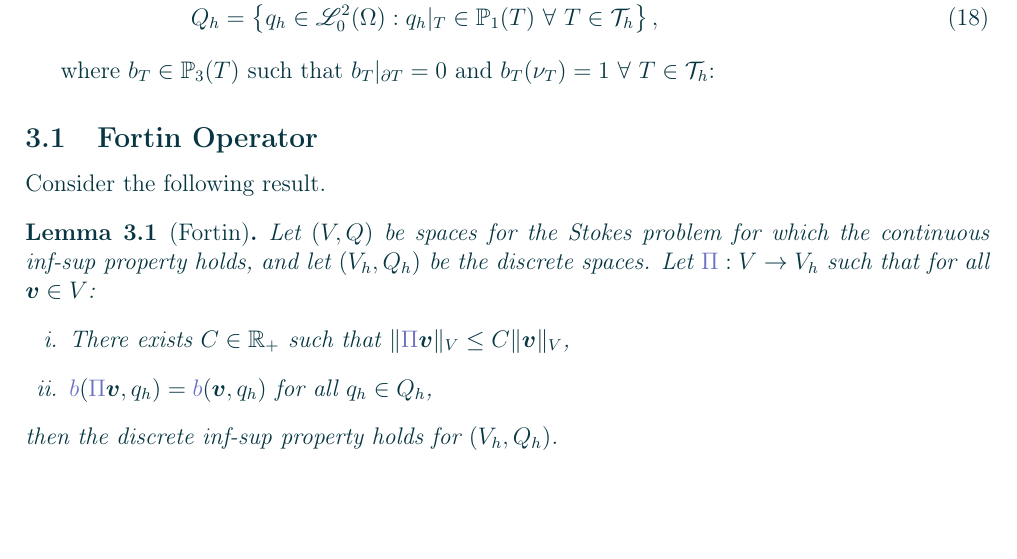
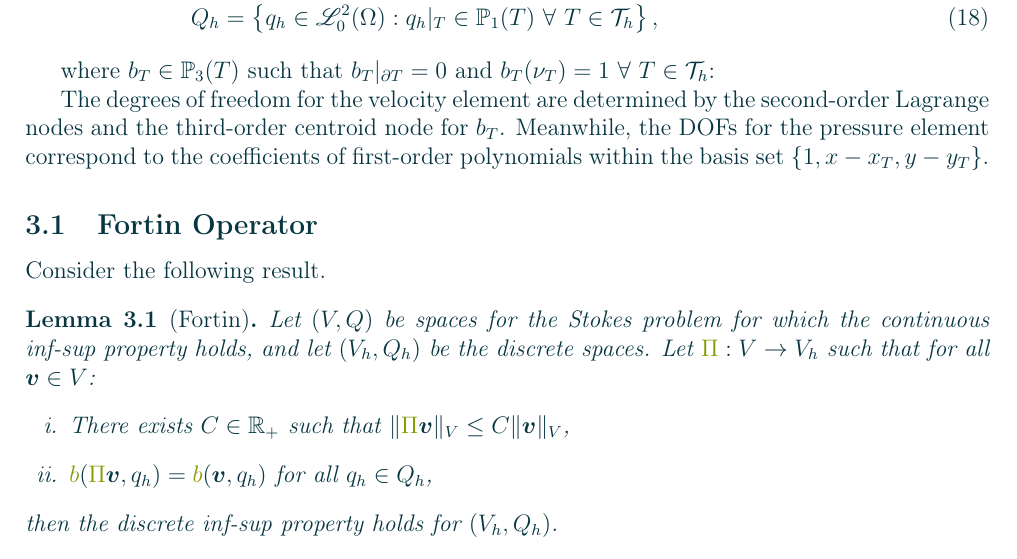
Before and after one commit to diantonioandrea/mnaedp-project, a LaTeX paper (report/report.tex, which reads report/sections/cr.tex): part of page 5 of 9, cut so that both start at the same text, the shorter picture padded with empty space. Compiled offline with pdfLaTeX.

Commit message:
CR DOFs and colors

```diff
--- a/report/report.tex
+++ b/report/report.tex
@@ -1,8 +1,8 @@
 \documentclass[12pt]{article}
 
 \newcommand{\reporttitle}{Crouzeix-Raviart Element for the Stokes Problem}
-\newcommand{\accentcolor}{solarized-orange}
-\newcommand{\urlcolor}{solarized-blue}
+\newcommand{\accentcolor}{solarized-red}
+\newcommand{\urlcolor}{solarized-yellow}
 
 \usepackage{amsmath}
 \usepackage{mathrsfs}
@@ -25,7 +25,7 @@
 
 % Vectors and operators.
 \newcommand{\Vector}[1]{\bm{#1}}
-\newcommand{\Operator}[1]{\textcolor{solarized-violet}{#1}}
+\newcommand{\Operator}[1]{\textcolor{solarized-green}{#1}}
 
 % Matrices.
 \newcommand{\MA}{\mathcal{A}}
--- a/report/sections/cr.tex
+++ b/report/sections/cr.tex
@@ -12,6 +12,8 @@ Let $\{\Tau_h\}_h$ be a sequence of shape-regular and quasi-uniform meshes. Defi
 \end{align}
 
 where $b_T \in \PK{3}(T)$ such that $b_T \vert_{\partial T} = 0$ and $b_T(\nu_T) = 1 ~ \Forall T \in \Tau_h$:
+
+The degrees of freedom for the velocity element are determined by the second-order Lagrange nodes and the third-order centroid node for $b_T$. Meanwhile, the DOFs for the pressure element correspond to the coefficients of first-order polynomials within the basis set $\left\{ 1, x - x_T, y - y_T \right\}$.
 
 \subsection{Fortin Operator}
 
```
